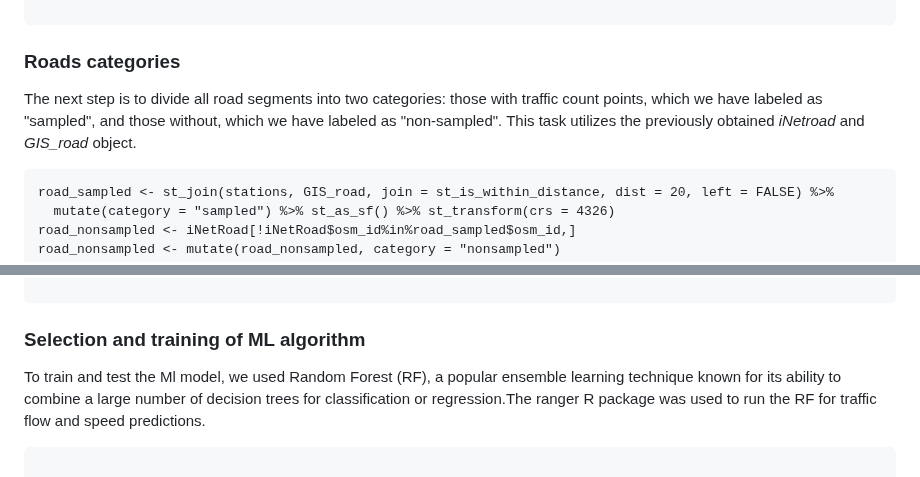
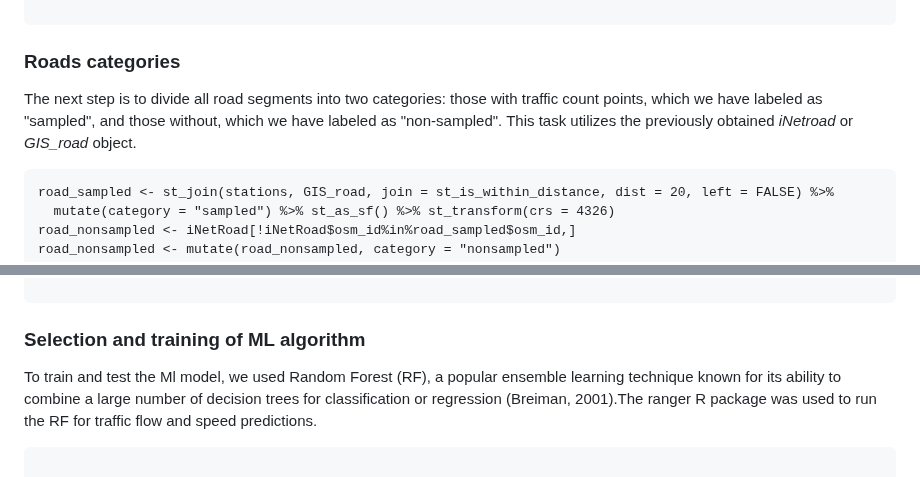
Before and after one commit to ByMaxAnjos/CO2-traffic-emissions, a Markdown page: README.md, 2 parts joined by grey strips. GitHub-like rendering.

````diff
--- a/README.md
+++ b/README.md
@@ -109,7 +112,7 @@ GIS_road <- st_join(iNetRoad, var1, join =st_nearest_feature, left = FALSE) #Joi
 
 ### Roads categories
 
-The next step is to divide all road segments into two categories: those with traffic count points, which we have labeled as "sampled", and those without, which we have labeled as "non-sampled". This task utilizes the previously obtained *iNetroad* and *GIS_road* object.
+The next step is to divide all road segments into two categories: those with traffic count points, which we have labeled as "sampled", and those without, which we have labeled as "non-sampled". This task utilizes the previously obtained *iNetroad* or *GIS_road* object.
 
 ```{r}
 road_sampled <- st_join(stations, GIS_road, join = st_is_within_distance, dist = 20, left = FALSE) %>%
@@ -200,7 +202,7 @@ test_recipe <- receipe_steps %>% # create a recipe for the test data
 
 ### Selection and training of ML algorithm
 
-To train and test the Ml model, we used Random Forest (RF), a popular ensemble learning technique known for its ability to combine a large number of decision trees for classification or regression.The ranger R package was used to run the RF for traffic flow and speed predictions.
+To train and test the Ml model, we used Random Forest (RF), a popular ensemble learning technique known for its ability to combine a large number of decision trees for classification or regression (Breiman, 2001).The ranger R package was used to run the RF for traffic flow and speed predictions.
 
 ```{r}
 
````
Also changed, not shown: other parts of README.md (+13 -11 lines), ZCCM_dashborad_git.md (added, +499 -0 lines).
